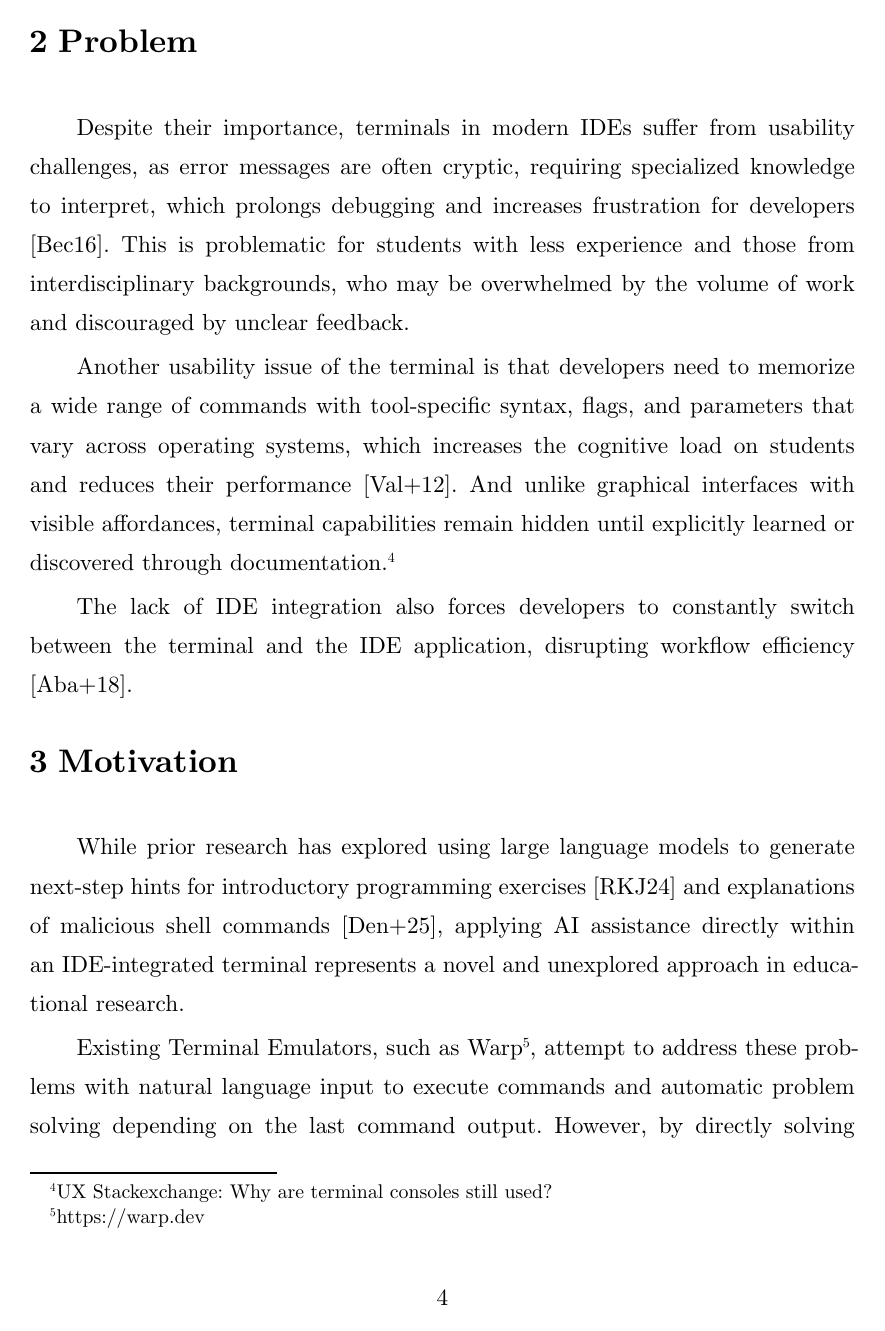
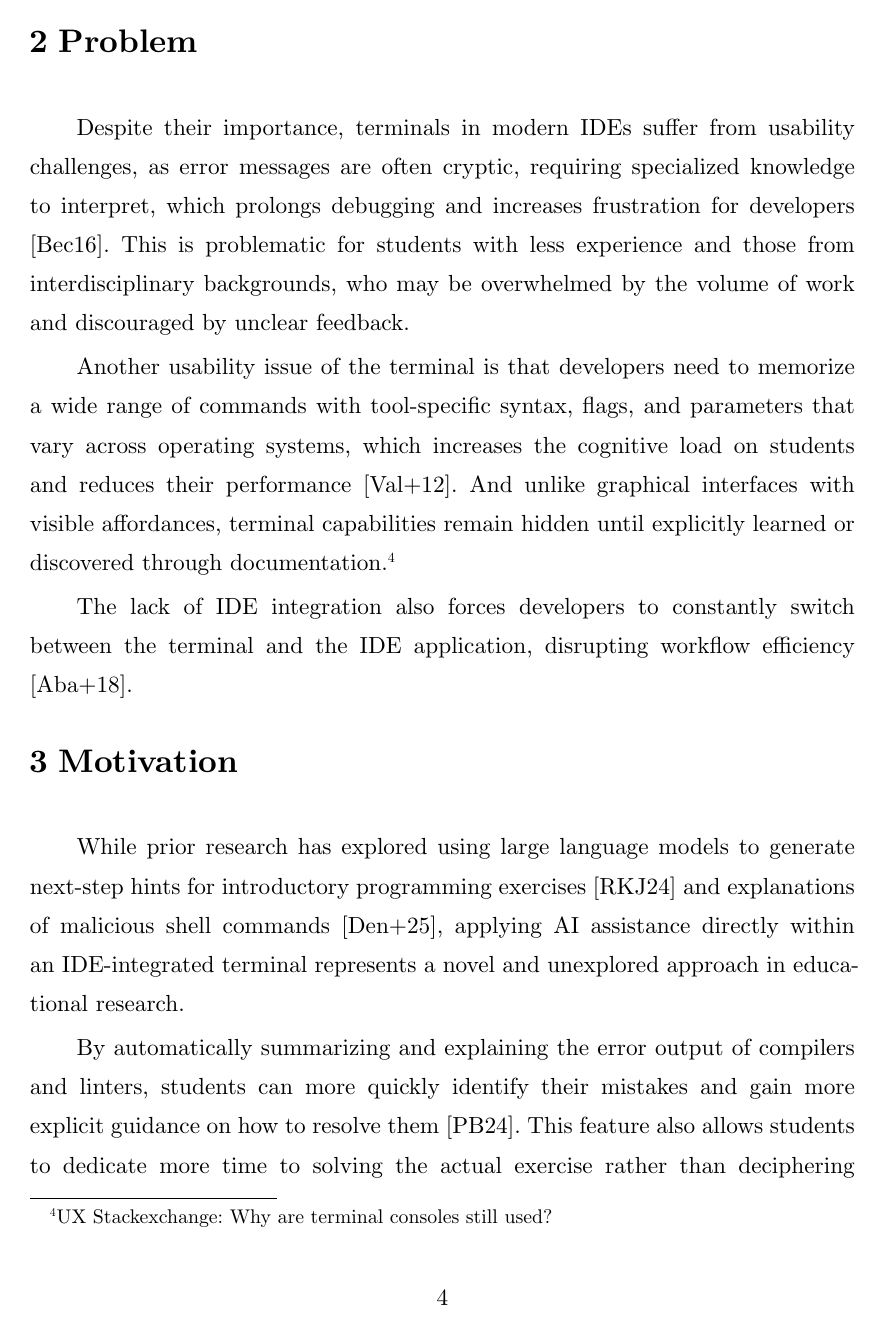
Before and after one commit to Fangoling/bachelor-thesis, a Typst document (proposal.typ, which reads content/proposal/motivation.typ): page 4 of 12. Compiled offline with Typst 0.15.

Commit message:
change order in the motivation

```diff
--- a/content/proposal/motivation.typ
+++ b/content/proposal/motivation.typ
@@ -13,8 +13,8 @@
 
 While prior research has explored using large language models to generate next-step hints for introductory programming exercises @roestNextStepHintGeneration2024 and explanations of malicious shell commands @dengRACONTEURKnowledgeableInsightful2025, applying AI assistance directly within an IDE-integrated terminal represents a novel and unexplored approach in educational research.
 
+By automatically summarizing and explaining the error output of compilers and linters, students can more quickly identify their mistakes and gain more explicit guidance on how to resolve them @pankiewiczNavigatingCompilerErrors2024.
+This feature also allows students to dedicate more time to solving the actual exercise rather than deciphering technical error messages, and reduces the occurrence of similar errors in the future @beckerEffectiveApproachEnhancing2016.
+
 Existing Terminal Emulators, such as Warp #footnote[https://warp.dev], attempt to address these problems with natural language input to execute commands and automatic problem solving depending on the last command output.
 However, by directly solving issues for the user, these systems bypass the opportunity for students to develop transferable problem-solving skills, leaving them unprepared for contexts where such tools fail or are unavailable.
-
-By automatically summarizing and explaining the error output of compilers and linters, students can more quickly identify their mistakes and gain more explicit guidance on how to resolve them @pankiewiczNavigatingCompilerErrors2024.
-This feature also allows students to dedicate more time to solving the actual exercise rather than deciphering technical error messages, and reduces the occurrence of similar errors in the future @beckerEffectiveApproachEnhancing2016.
```
